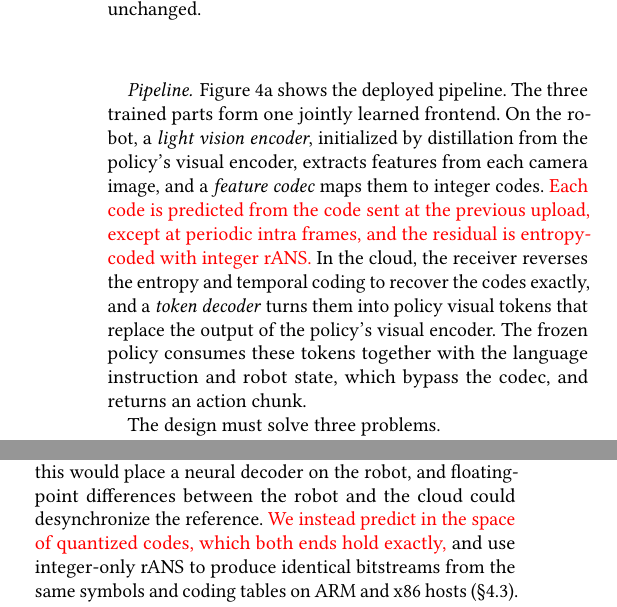
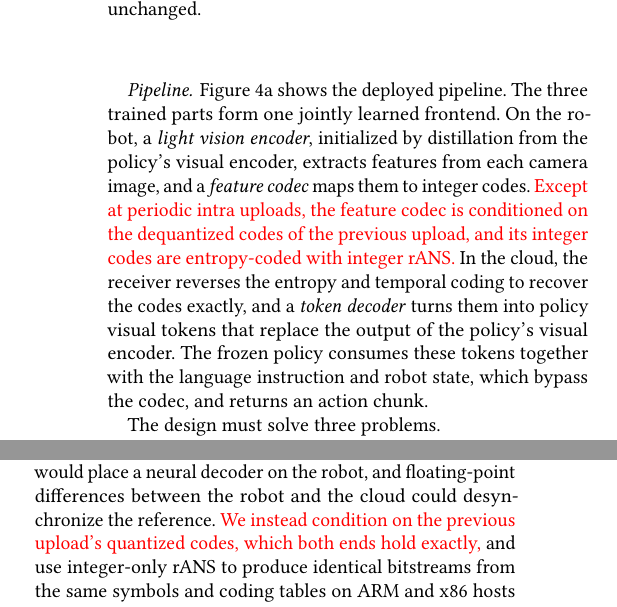
Before and after one commit to HaydenYu916/ACM-Conference-Proceedings-Primary-Article-Template, a LaTeX paper (main.tex, which reads mobisys-03-overview.tex): two parts of the columns of page 4 of 13, joined at a grey line, cut so that both start at the same text. Compiled offline with pdfLaTeX.

Commit message:
Sec. 3: describe inter coding as conditioning on previous dequantized codes (pending confirmation)
Co-Authored-By: Claude Opus 5.5 <noreply@anthropic.com>
Claude-Session: https://claude.ai/code/session_01HNrUNoPoNKZEswBxJsdAtT

```diff
--- a/mobisys-03-overview.tex
+++ b/mobisys-03-overview.tex
@@ -39,9 +39,9 @@ Figure~\ref{fig:overview}a shows the deployed pipeline. The three trained
 parts form one jointly learned frontend. On the robot, a \emph{light vision
 encoder}, initialized by distillation from the policy's visual encoder,
 extracts features from each camera image, and a \emph{feature codec} maps
-them to integer codes. \unsure{Each code is predicted from the code sent at
-the previous upload, except at periodic intra frames, and the residual is
-entropy-coded with integer rANS.} In the cloud, the receiver reverses the
+them to integer codes. \unsure{Except at periodic intra uploads, the
+feature codec is conditioned on the dequantized codes of the previous
+upload, and its integer codes are entropy-coded with integer rANS.} In the cloud, the receiver reverses the
 entropy and temporal coding to recover the codes exactly, and a
 \emph{token decoder} turns them into policy visual tokens that replace the
 output of the policy's visual encoder. The frozen policy consumes these tokens together
@@ -65,15 +65,18 @@ light vision encoder, trained jointly with the rest of the frontend, so
 its work is limited to that encoder and the feature codec
 (\S\ref{sec:design-frontend}).
 
-% PENDING (2026-10-30): A100 reports S5 uses conditional inter coding
-% (symbols sent to rANS = codes, no explicit residual). Confirm the inter
-% mechanism before finalizing the red text here, Eq. dpcm in Sec. 4.3, and the figures.
+% PENDING (2026-10-30): paper_fig1/scripts/codes_fig1.py states that S5 uses
+% conditional inter coding: "on an inter upload the encoder sees the previous
+% dequantised codes and directly emits the symbols that go into rANS". Red text
+% updated accordingly; Sec. 4.3 (Eq. dpcm, r_t = y_t - y_{t-1}) and its figure
+% still describe subtraction and must be rewritten once confirmed.
 \paragraph{Temporal coding without a decoder on the robot.}
 Video codecs predict each frame from a reconstructed reference, so the
 encoder also runs the decoder. For a learned codec, this would place a
 neural decoder on the robot, and floating-point differences between the
 robot and the cloud could desynchronize the reference. \unsure{We instead
-predict in the space of quantized codes, which both ends hold exactly,} and use
+condition on the previous upload's quantized codes, which both ends hold
+exactly,} and use
 integer-only rANS to produce identical bitstreams from the same symbols
 and coding tables on ARM and x86 hosts
 (\S\ref{sec:design-temporal}).
```
